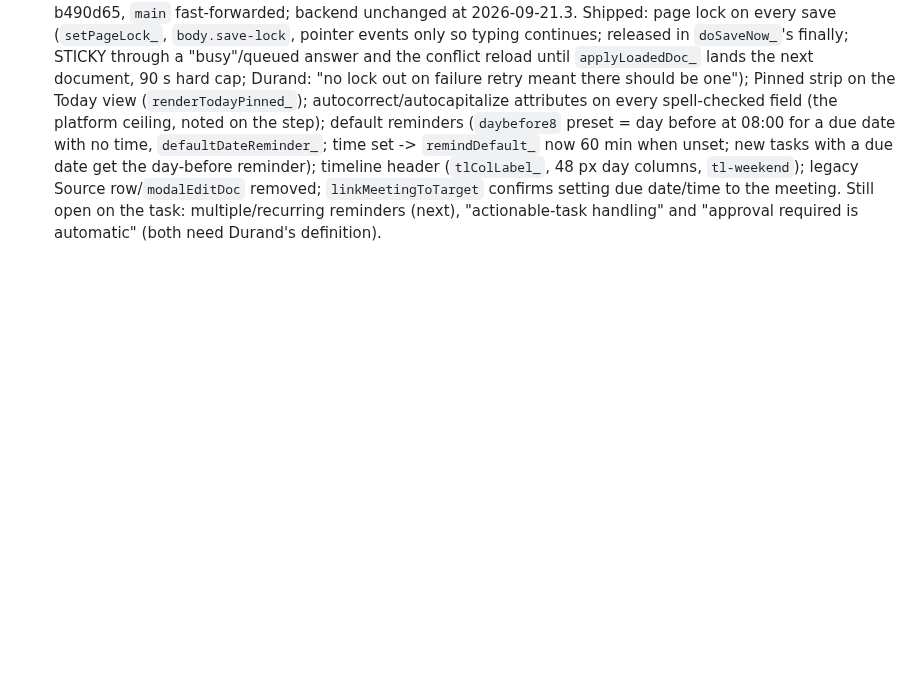
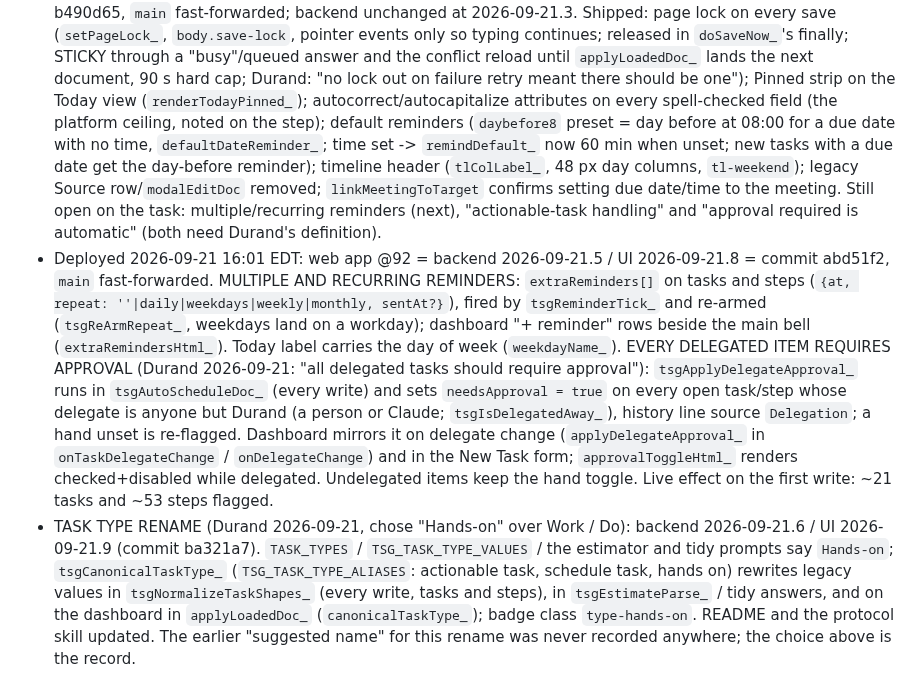
Before and after one commit to tsg-homes/TSG-Task-Tracker, a Markdown page: CLAUDE.md, the part around the change. Drawn GitHub-style; blank space fills up the shorter version.

Commit message:
CLAUDE.md: @92 deployed (reminders, day of week, delegated approval); Hands-on rename recorded
Co-Authored-By: Claude Fable 5.1 <noreply@anthropic.com>
Claude-Session: https://claude.ai/code/session_01C6VsTUFWY9ShEehQroCmCy

```diff
--- a/CLAUDE.md
+++ b/CLAUDE.md
@@ -1120,3 +1120,24 @@ judgment-queue section now pins `tsgEarliestDueIso_` to 2026-09-01, reminder fix
   `linkMeetingToTarget` confirms setting due date/time to the meeting. Still open on the task:
   multiple/recurring reminders (next), "actionable-task handling" and "approval required is
   automatic" (both need Durand's definition).
+- Deployed 2026-09-21 16:01 EDT: web app @92 = backend 2026-09-21.5 / UI 2026-09-21.8 = commit
+  abd51f2, `main` fast-forwarded. MULTIPLE AND RECURRING REMINDERS: `extraReminders[]` on tasks and
+  steps (`{at, repeat: ''|daily|weekdays|weekly|monthly, sentAt?}`), fired by `tsgReminderTick_` and
+  re-armed (`tsgReArmRepeat_`, weekdays land on a workday); dashboard "+ reminder" rows beside the
+  main bell (`extraRemindersHtml_`). Today label carries the day of week (`weekdayName_`).
+  EVERY DELEGATED ITEM REQUIRES APPROVAL (Durand 2026-09-21: "all delegated tasks should require
+  approval"): `tsgApplyDelegateApproval_` runs in `tsgAutoScheduleDoc_` (every write) and sets
+  `needsApproval = true` on every open task/step whose delegate is anyone but Durand (a person or
+  Claude; `tsgIsDelegatedAway_`), history line source `Delegation`; a hand unset is re-flagged.
+  Dashboard mirrors it on delegate change (`applyDelegateApproval_` in `onTaskDelegateChange` /
+  `onDelegateChange`) and in the New Task form; `approvalToggleHtml_` renders checked+disabled while
+  delegated. Undelegated items keep the hand toggle. Live effect on the first write: ~21 tasks and
+  ~53 steps flagged.
+- TASK TYPE RENAME (Durand 2026-09-21, chose "Hands-on" over Work / Do): backend 2026-09-21.6 / UI
+  2026-09-21.9 (commit ba321a7). `TASK_TYPES` / `TSG_TASK_TYPE_VALUES` / the estimator and tidy
+  prompts say `Hands-on`; `tsgCanonicalTaskType_` (`TSG_TASK_TYPE_ALIASES`: actionable task, schedule
+  task, hands on) rewrites legacy values in `tsgNormalizeTaskShapes_` (every write, tasks and steps),
+  in `tsgEstimateParse_` / tidy answers, and on the dashboard in `applyLoadedDoc_`
+  (`canonicalTaskType_`); badge class `type-hands-on`. README and the protocol skill updated. The
+  earlier "suggested name" for this rename was never recorded anywhere; the choice above is the
+  record.
```
